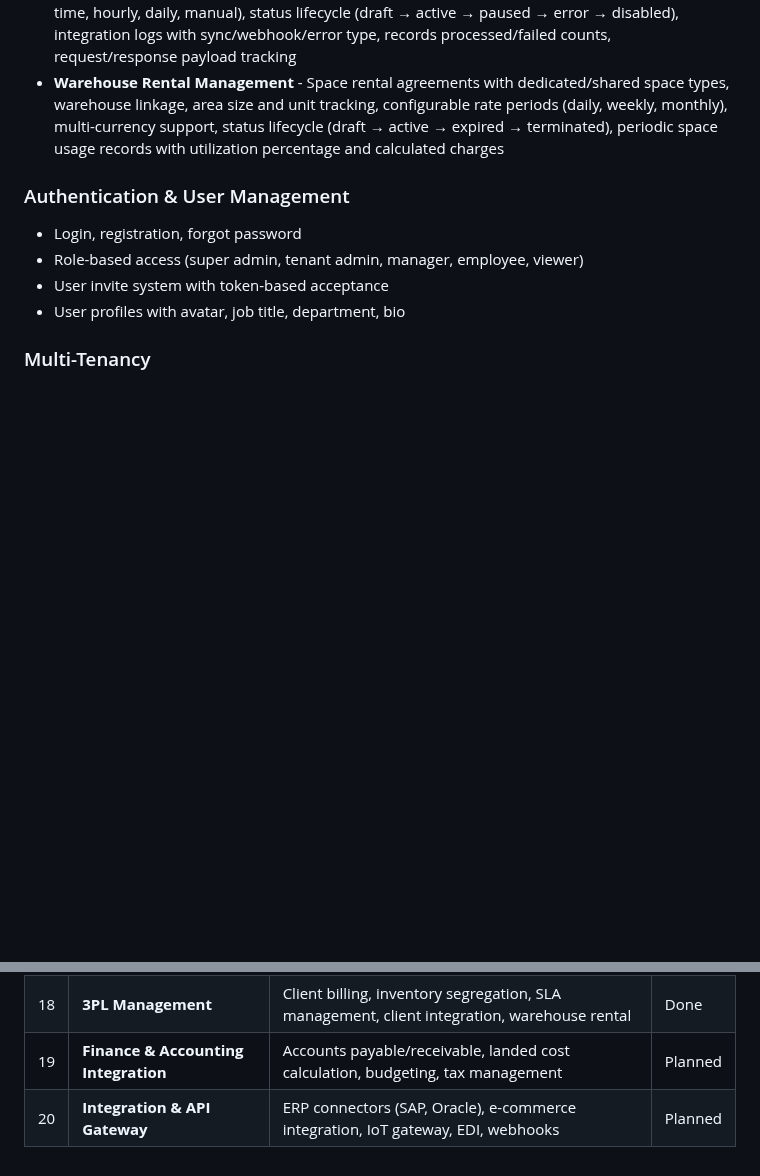
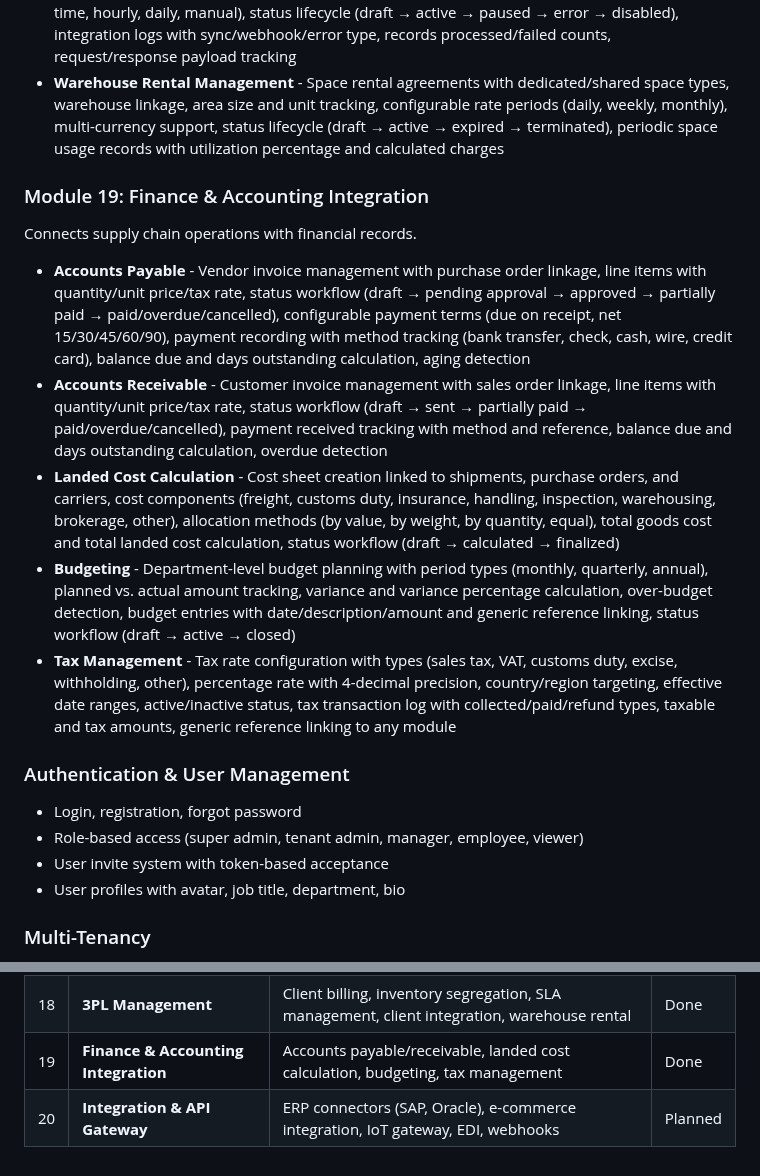
Before and after one commit to Navaid-KloneIT/NavSCM, a Markdown page: README.md, 2 parts joined by grey strips. Drawn GitHub-style; blank space fills up the shorter version.

```diff
--- a/README.md
+++ b/README.md
@@ -200,6 +200,16 @@ Specifically for tenants acting as logistics providers for other companies.
 - **Client Integration** - API configuration per client with API key management, endpoint and webhook URL tracking, sync direction (inbound, outbound, bidirectional), sync frequency (real-time, hourly, daily, manual), status lifecycle (draft → active → paused → error → disabled), integration logs with sync/webhook/error type, records processed/failed counts, request/response payload tracking
 - **Warehouse Rental Management** - Space rental agreements with dedicated/shared space types, warehouse linkage, area size and unit tracking, configurable rate periods (daily, weekly, monthly), multi-currency support, status lifecycle (draft → active → expired → terminated), periodic space usage records with utilization percentage and calculated charges
 
+### Module 19: Finance & Accounting Integration
+
+Connects supply chain operations with financial records.
+
+- **Accounts Payable** - Vendor invoice management with purchase order linkage, line items with quantity/unit price/tax rate, status workflow (draft → pending approval → approved → partially paid → paid/overdue/cancelled), configurable payment terms (due on receipt, net 15/30/45/60/90), payment recording with method tracking (bank transfer, check, cash, wire, credit card), balance due and days outstanding calculation, aging detection
+- **Accounts Receivable** - Customer invoice management with sales order linkage, line items with quantity/unit price/tax rate, status workflow (draft → sent → partially paid → paid/overdue/cancelled), payment received tracking with method and reference, balance due and days outstanding calculation, overdue detection
+- **Landed Cost Calculation** - Cost sheet creation linked to shipments, purchase orders, and carriers, cost components (freight, customs duty, insurance, handling, inspection, warehousing, brokerage, other), allocation methods (by value, by weight, by quantity, equal), total goods cost and total landed cost calculation, status workflow (draft → calculated → finalized)
+- **Budgeting** - Department-level budget planning with period types (monthly, quarterly, annual), planned vs. actual amount tracking, variance and variance percentage calculation, over-budget detection, budget entries with date/description/amount and generic reference linking, status workflow (draft → active → closed)
+- **Tax Management** - Tax rate configuration with types (sales tax, VAT, customs duty, excise, withholding, other), percentage rate with 4-decimal precision, country/region targeting, effective date ranges, active/inactive status, tax transaction log with collected/paid/refund types, taxable and tax amounts, generic reference linking to any module
+
 ### Authentication & User Management
 - Login, registration, forgot password
 - Role-based access (super admin, tenant admin, manager, employee, viewer)
@@ -695,5 +725,5 @@ A high-level overview of planned modules for the NavSCM platform. Each module wi
 | 16 | **Cold Chain Management** | Temperature monitoring (IoT), excursion management, cold storage inventory, compliance reporting, reefer maintenance | Done |
 | 17 | **Customer Portal** | Order tracking, account management, document retrieval, support ticketing, catalog browsing | Done |
 | 18 | **3PL Management** | Client billing, inventory segregation, SLA management, client integration, warehouse rental | Done |
-| 19 | **Finance & Accounting Integration** | Accounts payable/receivable, landed cost calculation, budgeting, tax management | Planned |
+| 19 | **Finance & Accounting Integration** | Accounts payable/receivable, landed cost calculation, budgeting, tax management | Done |
 | 20 | **Integration & API Gateway** | ERP connectors (SAP, Oracle), e-commerce integration, IoT gateway, EDI, webhooks | Planned |
```
Also changed, not shown: other parts of README.md (+33 -13 lines).
